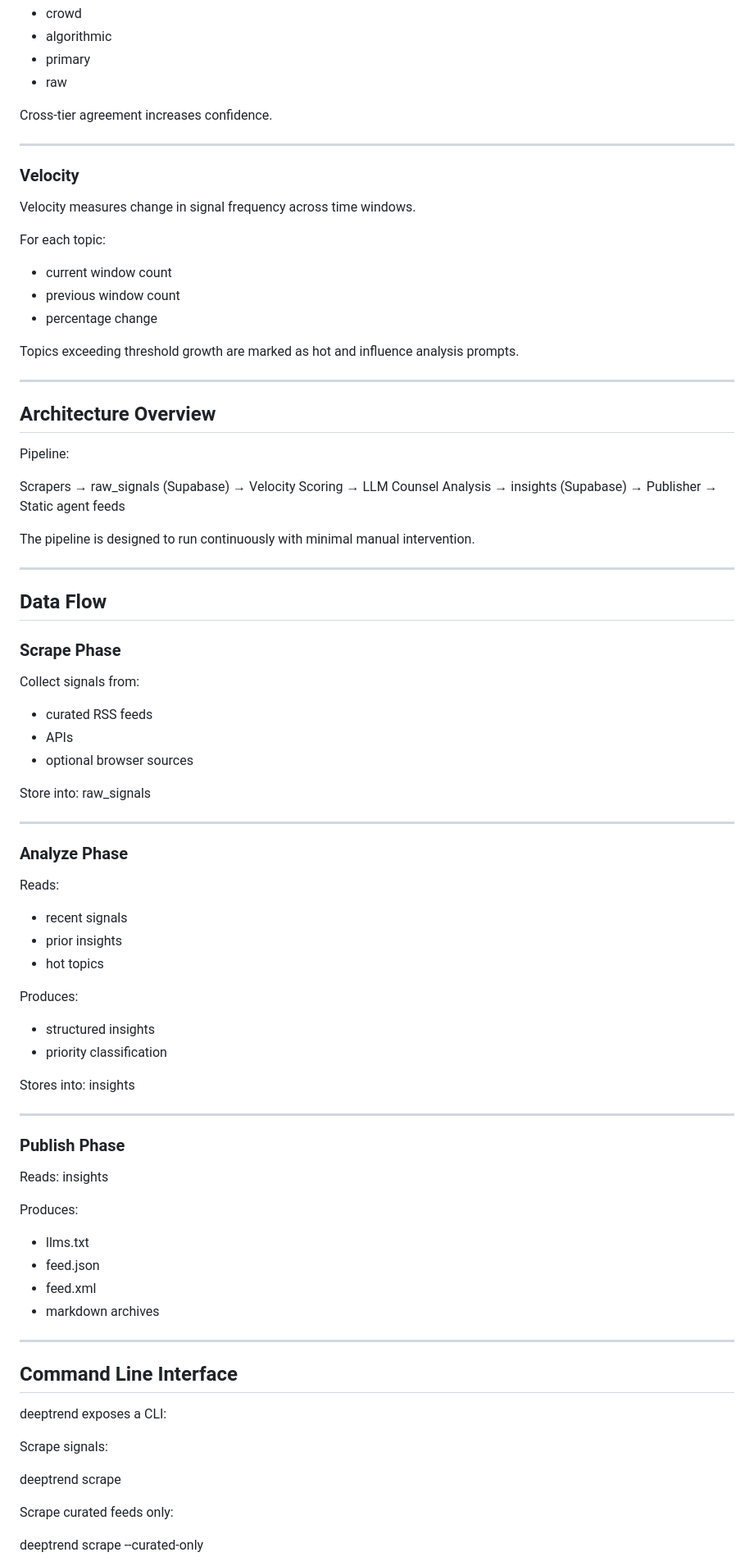
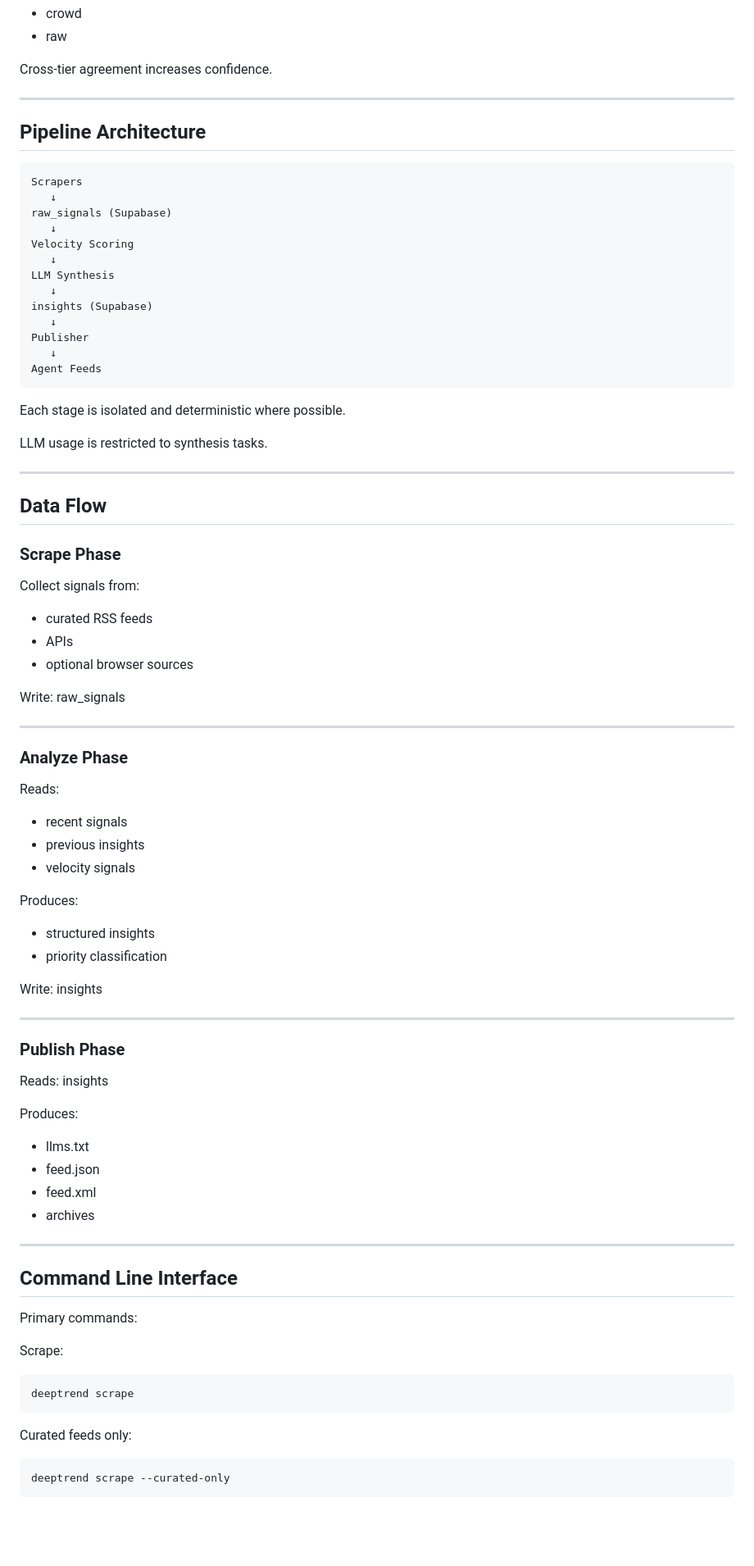
Before and after one commit to chrbailey/deeptrend, a Markdown page: README.md, the part around one of its changes. Shown at 82% size. Rendered like a GitHub page; blank space fills up the shorter version.

````diff
--- a/README.md
+++ b/README.md
@@ -121,39 +177,31 @@ Typical tiers include:
 * crowd
-* algorithmic
-* primary
 * raw
 
 Cross-tier agreement increases confidence.
 
 ---
 
-### Velocity
+## Pipeline Architecture
 
-Velocity measures change in signal frequency across time windows.
+```
+Scrapers
+   ↓
+raw_signals (Supabase)
+   ↓
+Velocity Scoring
+   ↓
+LLM Synthesis
+   ↓
+insights (Supabase)
+   ↓
+Publisher
+   ↓
+Agent Feeds
+```
 
-For each topic:
+Each stage is isolated and deterministic where possible.
 
-* current window count
-* previous window count
-* percentage change
-
-Topics exceeding threshold growth are marked as hot and influence analysis prompts.
-
----
-
-## Architecture Overview
-
-Pipeline:
-
-Scrapers
-→ raw_signals (Supabase)
-→ Velocity Scoring
-→ LLM Counsel Analysis
-→ insights (Supabase)
-→ Publisher
-→ Static agent feeds
-
-The pipeline is designed to run continuously with minimal manual intervention.
+LLM usage is restricted to synthesis tasks.
 
 ---
 
@@ -167,7 +215,7 @@ Collect signals from:
 * APIs
 * optional browser sources
 
-Store into:
+Write:
 raw_signals
 
 ---
@@ -177,15 +225,15 @@ raw_signals
 Reads:
 
 * recent signals
-* prior insights
-* hot topics
+* previous insights
+* velocity signals
 
 Produces:
 
 * structured insights
 * priority classification
 
-Stores into:
+Write:
 insights
 
 ---
@@ -200,19 +248,23 @@ Produces:
 * llms.txt
 * feed.json
 * feed.xml
-* markdown archives
+* archives
 
 ---
 
 ## Command Line Interface
 
-deeptrend exposes a CLI:
+Primary commands:
 
-Scrape signals:
+Scrape:
 
+```
 deeptrend scrape
+```
 
-Scrape curated feeds only:
+Curated feeds only:
 
+```
 deeptrend scrape --curated-only
+```
 
````
Also changed, not shown: other parts of README.md (+175 -104 lines).
